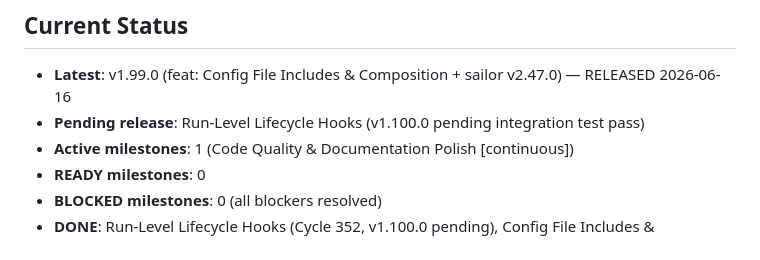
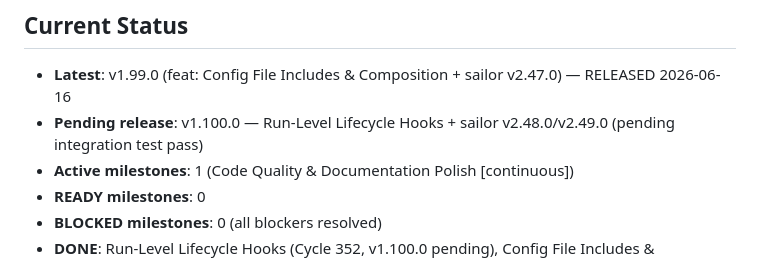
Before and after one commit to yusa-imit/zr, a Markdown page: docs/milestones.md, the part around the change. Drawn GitHub-style.

Commit message:
chore: update milestones.md pending release note
Co-Authored-By: Claude <noreply@anthropic.com>

```diff
--- a/docs/milestones.md
+++ b/docs/milestones.md
@@ -3,7 +3,7 @@
 ## Current Status
 
 - **Latest**: v1.99.0 (feat: Config File Includes & Composition + sailor v2.47.0) — RELEASED 2026-06-16
-- **Pending release**: Run-Level Lifecycle Hooks (v1.100.0 pending integration test pass)
+- **Pending release**: v1.100.0 — Run-Level Lifecycle Hooks + sailor v2.48.0/v2.49.0 (pending integration test pass)
 - **Active milestones**: 1 (Code Quality & Documentation Polish [continuous])
 - **READY milestones**: 0
 - **BLOCKED milestones**: 0 (all blockers resolved)
```
